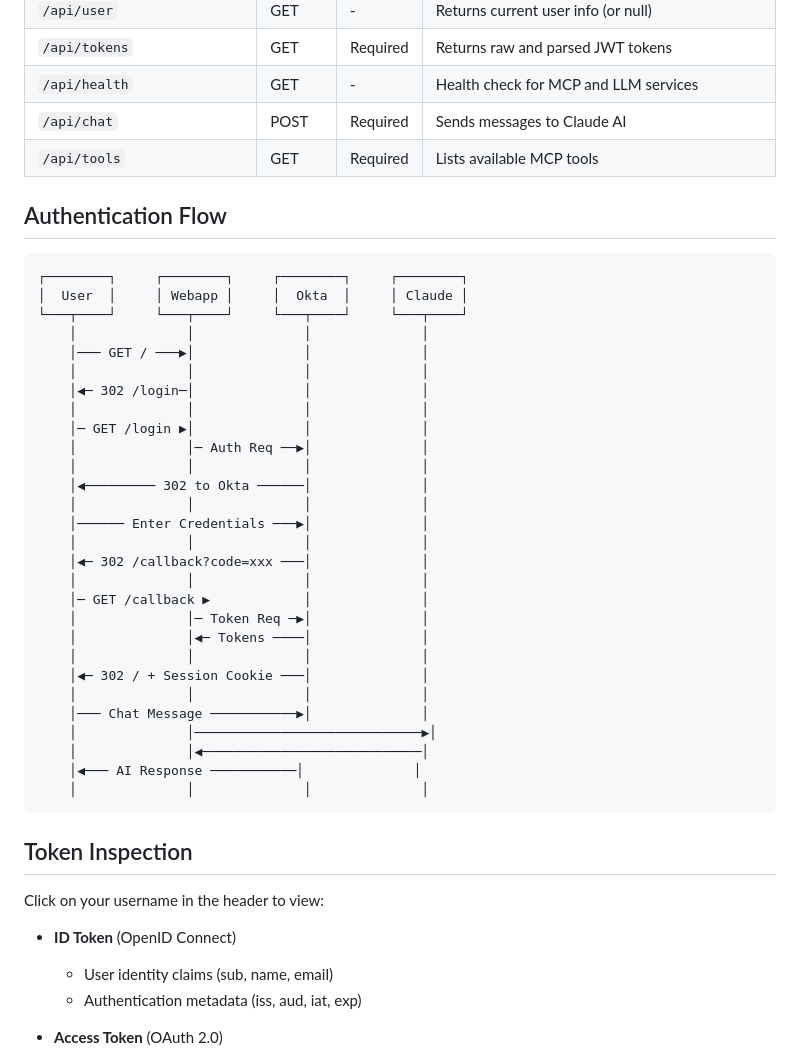
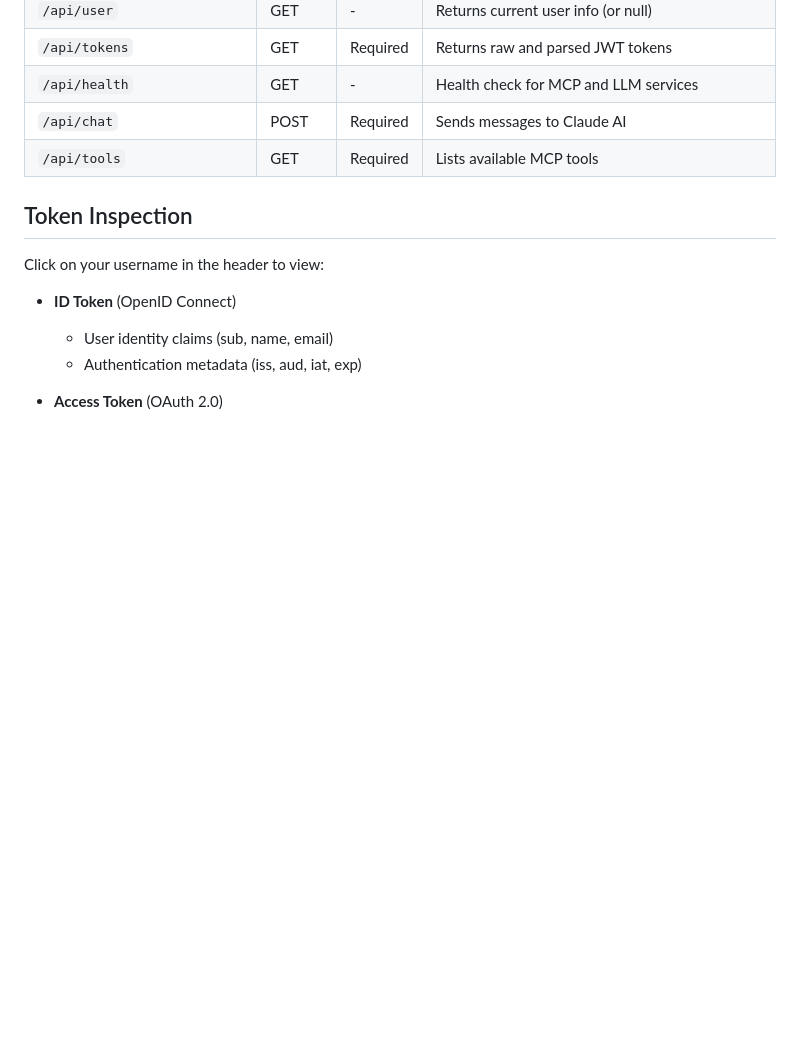
Before and after one commit to ivangotti/okta-ai-agent-webapp, a Markdown page: README.md, the part around the change. GitHub-like rendering; blank space fills up the shorter version.

Commit message:
docs: Remove outdated authentication flow diagram
Removed old sequence diagram that didn't show ID-JAG flow.
The Token Dance section already has complete flow documentation.

Co-Authored-By: Claude Opus 4.6 <noreply@anthropic.com>

````diff
--- a/README.md
+++ b/README.md
@@ -321,39 +321,6 @@ Open **http://localhost:3001** in your browser. You'll be redirected to Okta for
 | `/api/chat` | POST | Required | Sends messages to Claude AI |
 | `/api/tools` | GET | Required | Lists available MCP tools |
 
-## Authentication Flow
-
-```
-┌────────┐     ┌────────┐     ┌────────┐     ┌────────┐
-│  User  │     │ Webapp │     │  Okta  │     │ Claude │
-└───┬────┘     └───┬────┘     └───┬────┘     └───┬────┘
-    │              │              │              │
-    │─── GET / ───▶│              │              │
-    │              │              │              │
-    │◀─ 302 /login─│              │              │
-    │              │              │              │
-    │─ GET /login ▶│              │              │
-    │              │─ Auth Req ──▶│              │
-    │              │              │              │
-    │◀───────── 302 to Okta ──────│              │
-    │              │              │              │
-    │────── Enter Credentials ───▶│              │
-    │              │              │              │
-    │◀─ 302 /callback?code=xxx ───│              │
-    │              │              │              │
-    │─ GET /callback ▶            │              │
-    │              │─ Token Req ─▶│              │
-    │              │◀─ Tokens ────│              │
-    │              │              │              │
-    │◀─ 302 / + Session Cookie ───│              │
-    │              │              │              │
-    │─── Chat Message ───────────▶│              │
-    │              │─────────────────────────────▶│
-    │              │◀────────────────────────────│
-    │◀─── AI Response ───────────│              │
-    │              │              │              │
-```
-
 ## Token Inspection
 
 Click on your username in the header to view:
````
